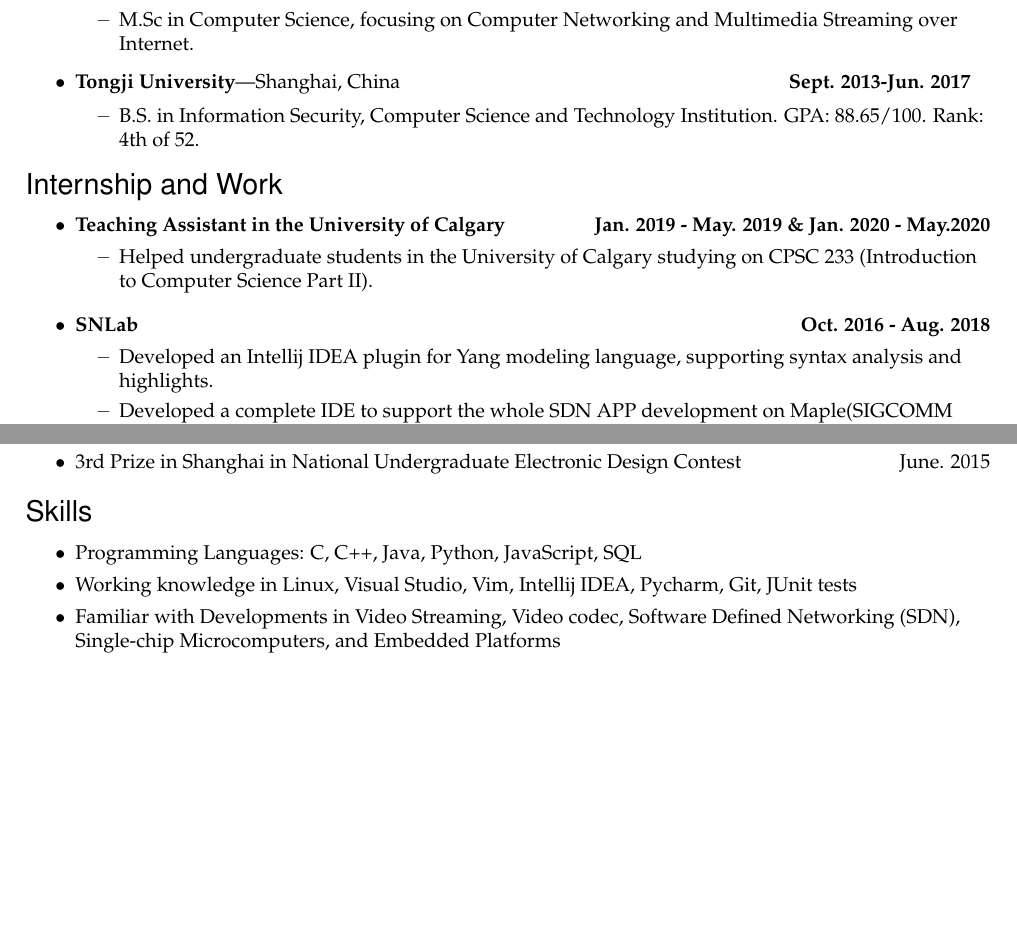
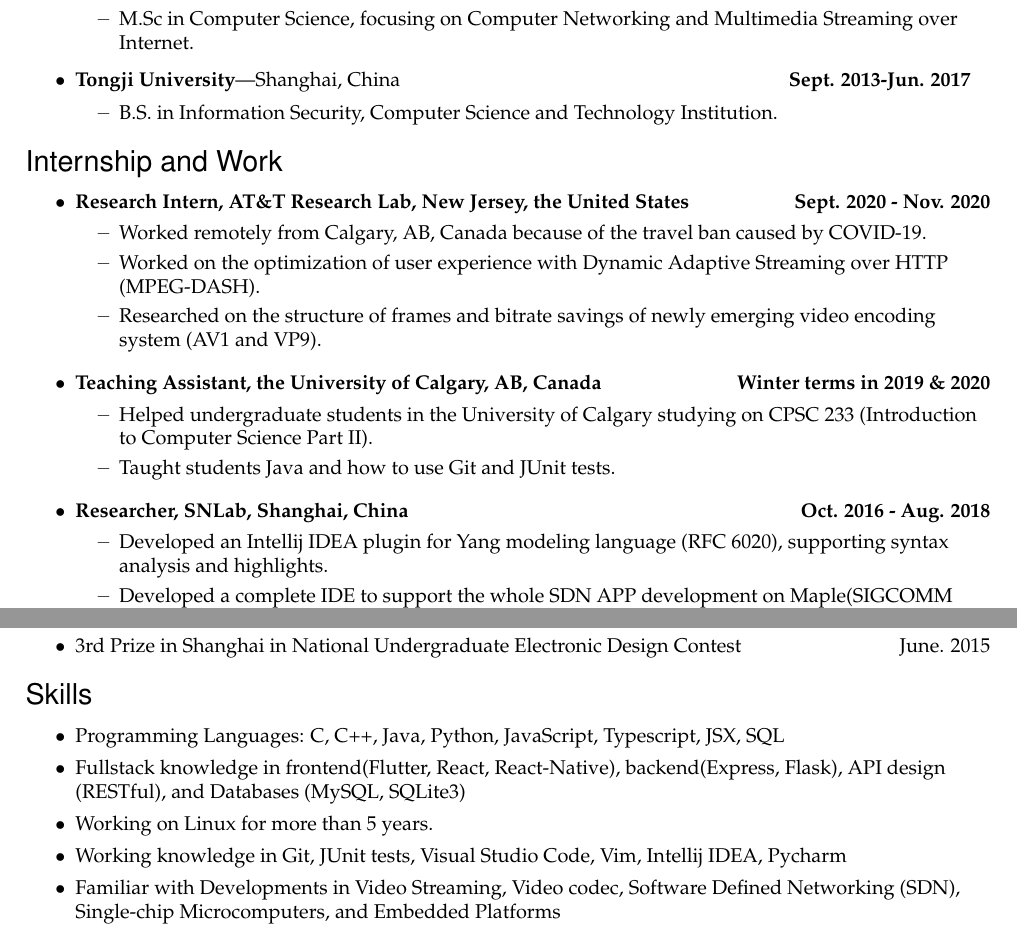
Before and after one commit to LovingYoung/CV, a LaTeX CV (CV.tex): two parts of pages 1 and 2 of 2, joined at a grey line, cut so that both start at the same text, the shorter picture padded with empty space. Compiled offline with pdfLaTeX.

Commit message:
Update CV
Signed-off-by: Yang Jace Liu <ly950710@gmail.com>

```diff
--- a/CV.tex
+++ b/CV.tex
@@ -107,18 +107,25 @@
 			Multimedia Streaming over Internet.}
 	\end{ressubsec}
 	\begin{ressubsec}{Tongji University}{Shanghai, China \hfill \textbf{Sept. 2013-Jun. 2017}}{}
-		\ressubitem{B.S. in Information Security, Computer Science and Technology Institution. GPA: 88.65/100. Rank: 4th of 52. }
+		\ressubitem{B.S. in Information Security, Computer Science and Technology Institution.}
 	\end{ressubsec}
 \end{ressection}
 
 
 \begin{ressection}{Internship and Work}
-  \begin{reslist}{Teaching Assistant in the University of Calgary \hfill Jan. 2019 - May. 2019 \& Jan. 2020 - May.2020}
+	\begin{reslist}{Research Intern, AT\&T Research Lab, New Jersey, the United States\hfill Sept. 2020 - Nov. 2020}
+		\ressubitem{Worked remotely from Calgary, AB, Canada because of the travel ban caused by COVID-19.}
+		\ressubitem{Worked on the optimization of user experience with Dynamic Adaptive Streaming over HTTP (MPEG-DASH).}
+		\ressubitem{Researched on the structure of frames and bitrate savings of newly emerging video encoding system (AV1 and VP9).}
+	\end{reslist}
+	\begin{reslist}{Teaching Assistant, the University of Calgary, AB, Canada \hfill Winter terms in 2019 \& 2020}
 		\ressubitem{Helped undergraduate students in the University of
-      Calgary studying on CPSC 233 (Introduction to Computer Science Part II). }
+			Calgary studying on CPSC 233 (Introduction to Computer Science Part
+			II). }
+		\ressubitem{Taught students Java and how to use Git and JUnit tests.}
 	\end{reslist}
-	\begin{reslist}{SNLab \hfill Oct. 2016 - Aug. 2018}
-		\ressubitem{Developed an Intellij IDEA plugin for Yang modeling language, supporting syntax analysis and highlights.}
+	\begin{reslist}{Researcher, SNLab, Shanghai, China \hfill Oct. 2016 - Aug. 2018}
+		\ressubitem{Developed an Intellij IDEA plugin for Yang modeling language (RFC 6020), supporting syntax analysis and highlights.}
 		\ressubitem{Developed a complete IDE to support the whole SDN APP development on Maple(SIGCOMM 2014) and FAST(SIGCOMM Poster).}
 		\ressubitem{Developed Unicorn together, a infrastructure to minimize time
 			consumption of transmissions of big files, whose paper published in
@@ -184,9 +191,10 @@
 \end{ressection}
 
 \begin{ressection}{Skills}
-	\resitem{Programming Languages: C, C++, Java, Python, JavaScript, SQL}
-  \resitem{Working knowledge in Linux, Visual Studio, Vim, Intellij IDEA,
-    Pycharm, Git, JUnit tests}
+	\resitem{Programming Languages: C, C++, Java, Python, JavaScript, Typescript, JSX, SQL}
+	\resitem{Fullstack knowledge in frontend(Flutter, React, React-Native), backend(Express, Flask), API design (RESTful), and Databases (MySQL, SQLite3)}
+	\resitem{Working on Linux for more than 5 years.}
+	\resitem{Working knowledge in Git, JUnit tests, Visual Studio Code, Vim, Intellij IDEA, Pycharm}
 	\resitem{Familiar with Developments in Video Streaming, Video codec, Software
 		Defined Networking (SDN), Single-chip Microcomputers, and Embedded
 		Platforms}
```
Lines whose indentation alone changed are shown as unchanged.
